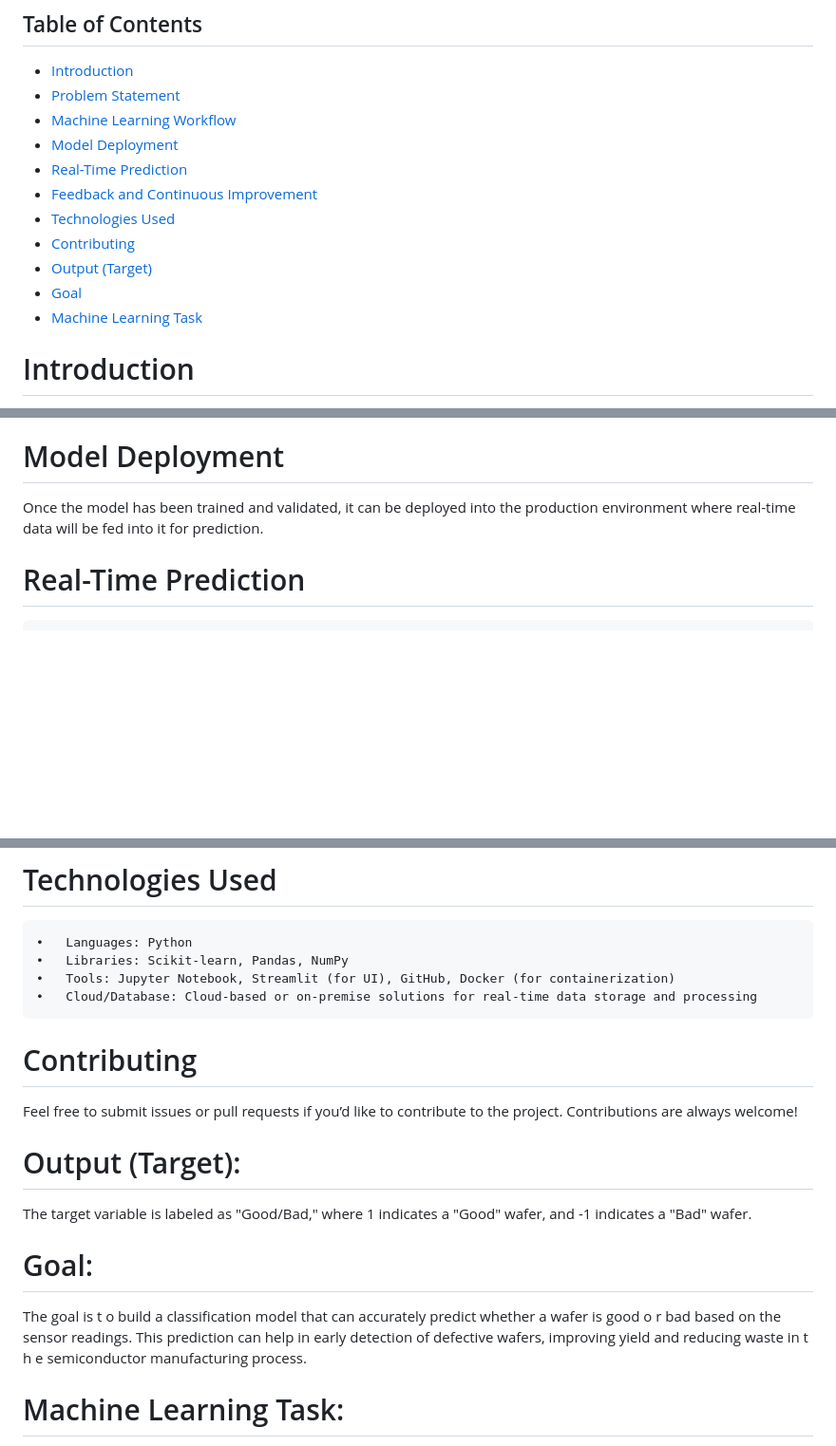
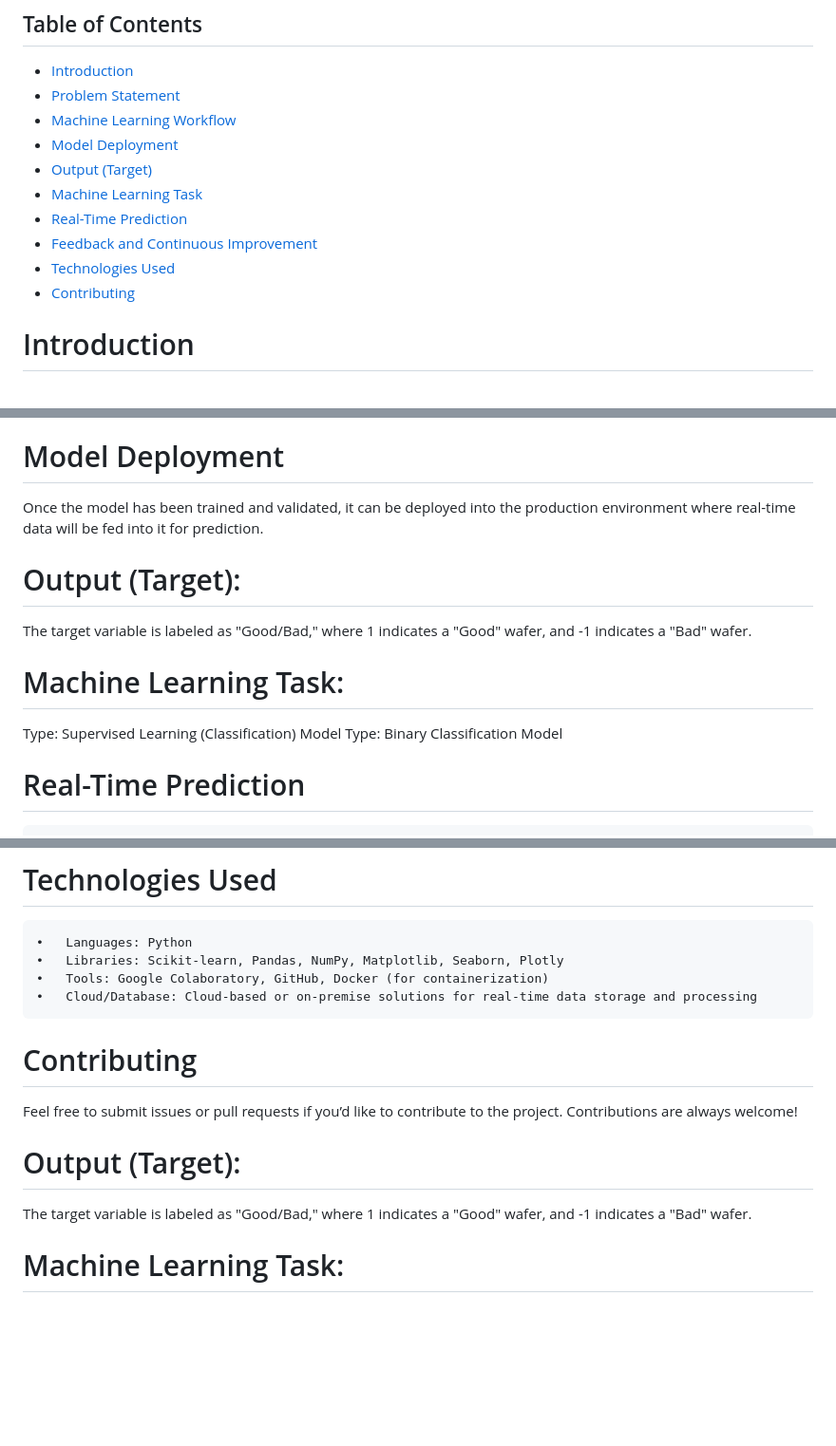
Before and after one commit to AravaChoudhary/Sensor_Fault, a Markdown page: README.md, 3 parts joined by grey strips. Shown at 95% size. GitHub-like rendering; blank space fills up the shorter version.

```diff
--- a/README.md
+++ b/README.md
@@ -5,13 +5,13 @@
 - [Problem Statement](#problem-statement)
 - [Machine Learning Workflow](#Machine-Learning-Workflow)
 - [Model Deployment](#Model-Deployment)
+- [Output (Target)](#Output-Target)
+- [Machine Learning Task](#Machine-Learning-Task)
 - [Real-Time Prediction](#Real-Time-Prediction)
 - [Feedback and Continuous Improvement](#Feedback-and-Continuous-Improvement)
 - [Technologies Used](#Technologies-Used)
 - [Contributing](#Contributing)
-- [Output (Target)](#Output-Target)
-- [Goal](#Goal)
-- [Machine Learning Task](#Machine-Learning-Task)
+
 
 
 # Introduction
@@ -53,6 +53,13 @@ The objective is to develop a binary classification model that can predict the q
 
 Once the model has been trained and validated, it can be deployed into the production environment where real-time data will be fed into it for prediction.
 
+# Output (Target):
+The target variable is labeled as "Good/Bad," where 1 indicates a "Good" wafer, and -1 indicates a "Bad" wafer.
+
+# Machine Learning Task:
+Type: Supervised Learning (Classification)
+Model Type: Binary Classification Model
+
 # Real-Time Prediction
 
 	•	Sensor Integration: Collect real-time data from sensors installed at various stages of wafer fabrication.
@@ -71,10 +78,9 @@ Once the model has been trained and validated, it can be deployed into the produ
 # Technologies Used
 
 	•	Languages: Python
-	•	Libraries: Scikit-learn, Pandas, NumPy
-	•	Tools: Jupyter Notebook, Streamlit (for UI), GitHub, Docker (for containerization)
+	•	Libraries: Scikit-learn, Pandas, NumPy, Matplotlib, Seaborn, Plotly
+	•	Tools: Google Colaboratory, GitHub, Docker (for containerization)
 	•	Cloud/Database: Cloud-based or on-premise solutions for real-time data storage and processing
-
 
 # Contributing
 
@@ -83,8 +89,6 @@ Feel free to submit issues or pull requests if you’d like to contribute to the
 # Output (Target):
 The target variable is labeled as "Good/Bad," where 1 indicates a "Good" wafer, and -1 indicates a "Bad" wafer.
 
-# Goal:
-The goal is t o build a classification model that can accurately predict whether a wafer is good o r bad based on the sensor readings. This prediction can help in early detection of defective wafers, improving yield and reducing waste in t h e semiconductor manufacturing process.
 
 # Machine Learning Task:
 Type: Supervised Learning (Classification)
```
